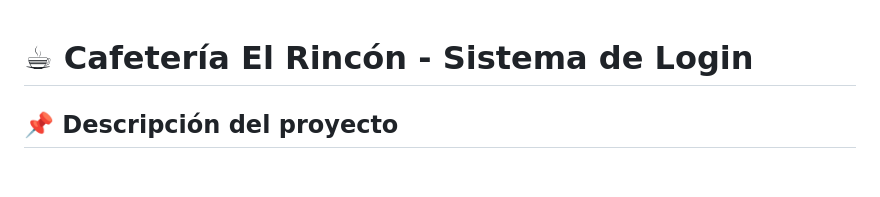
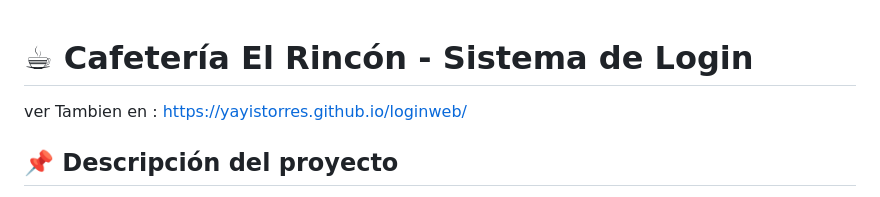
Before and after one commit to YayisTorres/loginweb, a Markdown page: README.md, the part around the change. Drawn GitHub-style; blank space fills up the shorter version.

```diff
--- a/README.md
+++ b/README.md
@@ -1,4 +1,6 @@
 # ☕ Cafetería El Rincón - Sistema de Login
+ver Tambien en :
+https://yayistorres.github.io/loginweb/
 
 
 ## 📌 Descripción del proyecto
```
